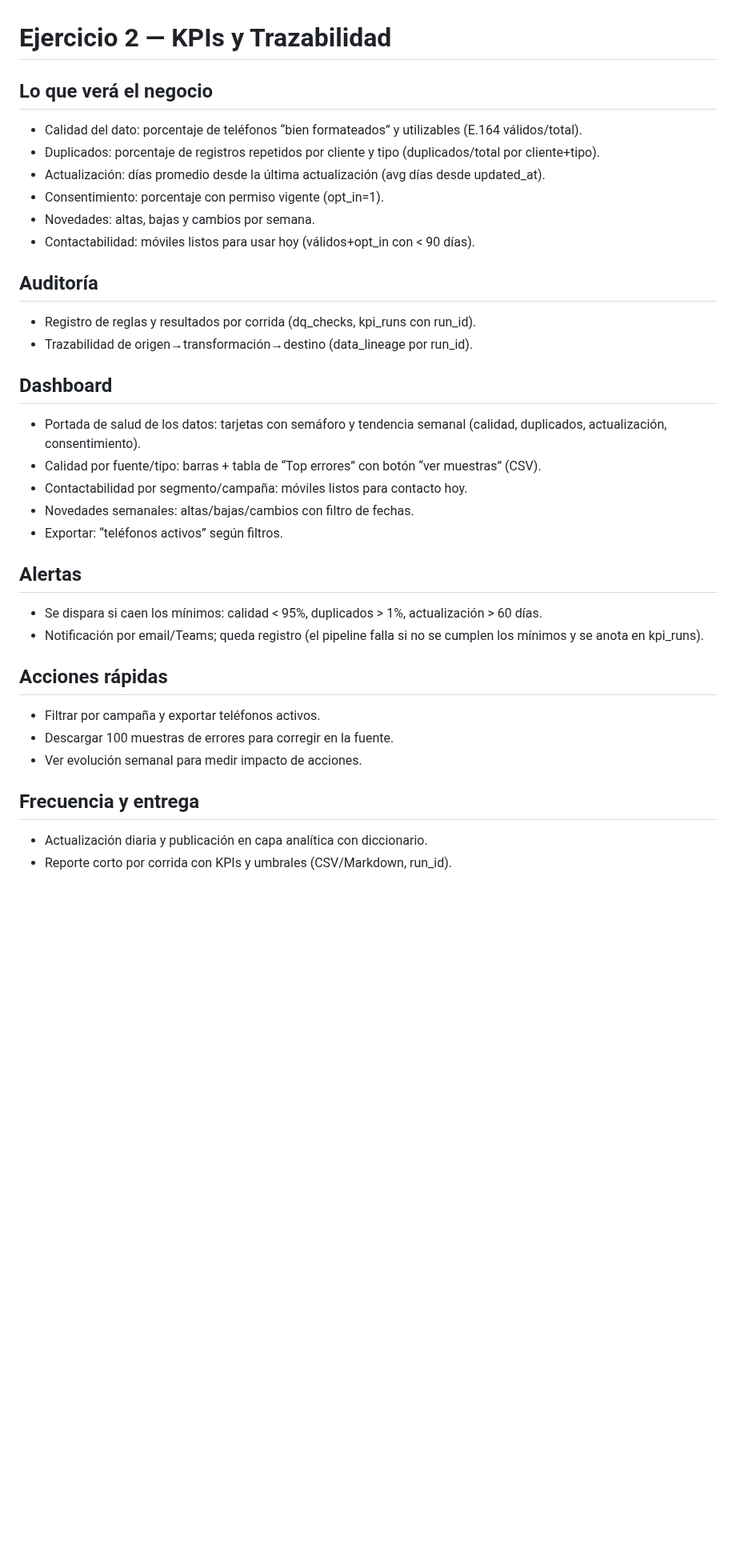
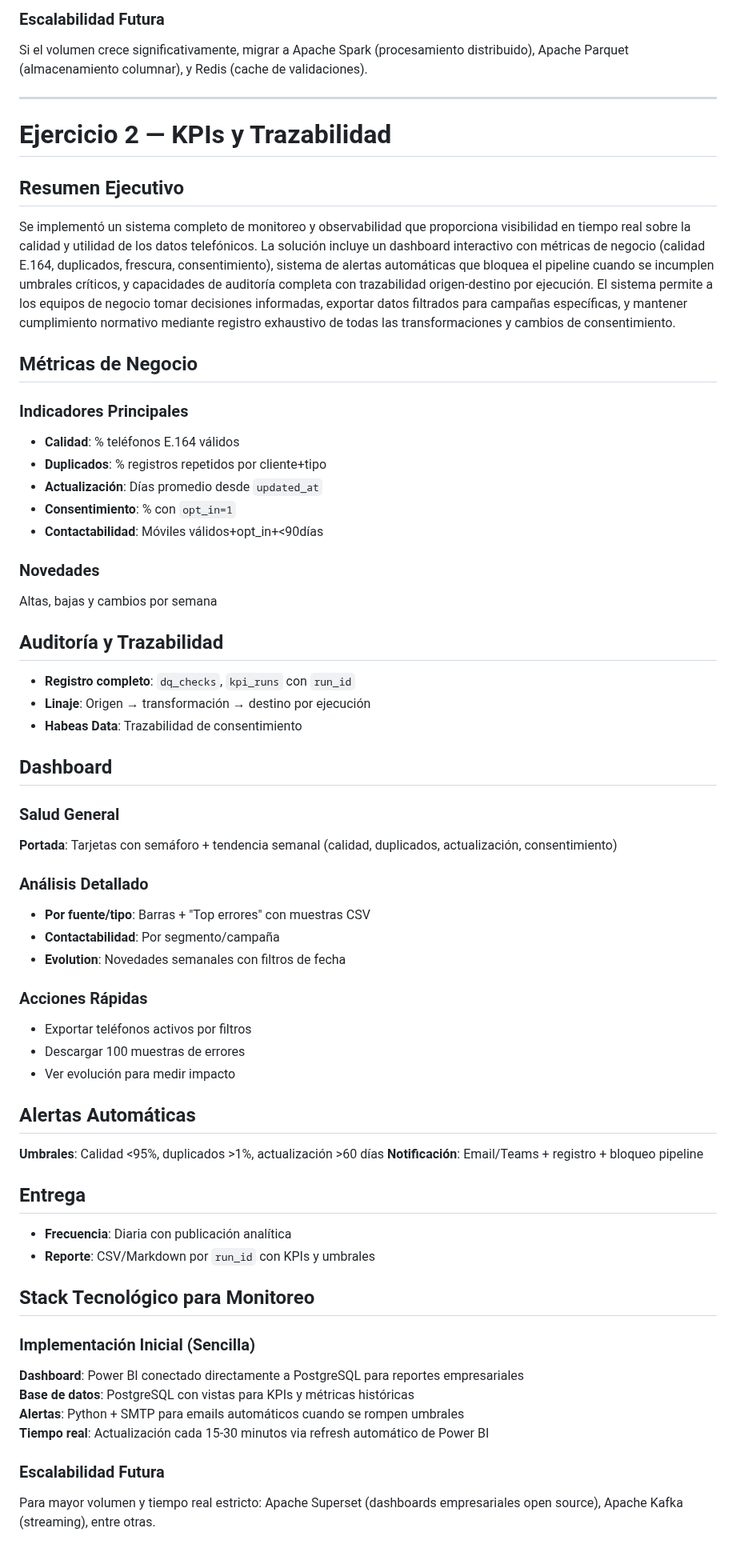
Before and after one commit to piandas/tuya-data, a Markdown page: ex1_ex2_telefonos_kpis/README.md, the part around one of its changes. Shown at 80% size. GitHub-like rendering; blank space fills up the shorter version.

```diff
--- a/ex1_ex2_telefonos_kpis/README.md
+++ b/ex1_ex2_telefonos_kpis/README.md
@@ -46,34 +61,61 @@ Objetivo: un dataset único, simple y trazable de teléfonos para contactabilida
+### Escalabilidad Futura
+Si el volumen crece significativamente, migrar a Apache Spark (procesamiento distribuido), Apache Parquet (almacenamiento columnar), y Redis (cache de validaciones).
+
+---
 
 # Ejercicio 2 — KPIs y Trazabilidad
 
-## Lo que verá el negocio
-- Calidad del dato: porcentaje de teléfonos “bien formateados” y utilizables (E.164 válidos/total).
-- Duplicados: porcentaje de registros repetidos por cliente y tipo (duplicados/total por cliente+tipo).
-- Actualización: días promedio desde la última actualización (avg días desde updated_at).
-- Consentimiento: porcentaje con permiso vigente (opt_in=1).
-- Novedades: altas, bajas y cambios por semana.
-- Contactabilidad: móviles listos para usar hoy (válidos+opt_in con < 90 días).
+## Resumen Ejecutivo
 
-## Auditoría
-- Registro de reglas y resultados por corrida (dq_checks, kpi_runs con run_id).
-- Trazabilidad de origen→transformación→destino (data_lineage por run_id).
+Se implementó un sistema completo de monitoreo y observabilidad que proporciona visibilidad en tiempo real sobre la calidad y utilidad de los datos telefónicos. La solución incluye un dashboard interactivo con métricas de negocio (calidad E.164, duplicados, frescura, consentimiento), sistema de alertas automáticas que bloquea el pipeline cuando se incumplen umbrales críticos, y capacidades de auditoría completa con trazabilidad origen-destino por ejecución. El sistema permite a los equipos de negocio tomar decisiones informadas, exportar datos filtrados para campañas específicas, y mantener cumplimiento normativo mediante registro exhaustivo de todas las transformaciones y cambios de consentimiento.
+
+## Métricas de Negocio
+
+### Indicadores Principales
+- **Calidad**: % teléfonos E.164 válidos
+- **Duplicados**: % registros repetidos por cliente+tipo
+- **Actualización**: Días promedio desde `updated_at`
+- **Consentimiento**: % con `opt_in=1`
+- **Contactabilidad**: Móviles válidos+opt_in+<90días
+
+### Novedades
+Altas, bajas y cambios por semana
+
+## Auditoría y Trazabilidad
+- **Registro completo**: `dq_checks`, `kpi_runs` con `run_id`
+- **Linaje**: Origen → transformación → destino por ejecución
+- **Habeas Data**: Trazabilidad de consentimiento
 
 ## Dashboard
-- Portada de salud de los datos: tarjetas con semáforo y tendencia semanal (calidad, duplicados, actualización, consentimiento).
-- Calidad por fuente/tipo: barras + tabla de “Top errores” con botón “ver muestras” (CSV).
-- Contactabilidad por segmento/campaña: móviles listos para contacto hoy.
-- Novedades semanales: altas/bajas/cambios con filtro de fechas.
-- Exportar: “teléfonos activos” según filtros.
 
-## Alertas
-- Se dispara si caen los mínimos: calidad < 95%, duplicados > 1%, actualización > 60 días.
-- Notificación por email/Teams; queda registro (el pipeline falla si no se cumplen los mínimos y se anota en kpi_runs).
+### Salud General
+**Portada**: Tarjetas con semáforo + tendencia semanal (calidad, duplicados, actualización, consentimiento)
 
-## Acciones rápidas
-- Filtrar por campaña y exportar teléfonos activos.
-- Descargar 100 muestras de errores para corregir en la fuente.
-- Ver evolución semanal para medir impacto de acciones.
+### Análisis Detallado
+- **Por fuente/tipo**: Barras + "Top errores" con muestras CSV
+- **Contactabilidad**: Por segmento/campaña
+- **Evolution**: Novedades semanales con filtros de fecha
 
-## Frecuencia y entrega
-- Actualización diaria y publicación en capa analítica con diccionario.
-- Reporte corto por corrida con KPIs y umbrales (CSV/Markdown, run_id).
+### Acciones Rápidas
+- Exportar teléfonos activos por filtros
+- Descargar 100 muestras de errores
+- Ver evolución para medir impacto
+
+## Alertas Automáticas
+**Umbrales**: Calidad <95%, duplicados >1%, actualización >60 días
+**Notificación**: Email/Teams + registro + bloqueo pipeline
+
+## Entrega
+- **Frecuencia**: Diaria con publicación analítica
+- **Reporte**: CSV/Markdown por `run_id` con KPIs y umbrales
+
+## Stack Tecnológico para Monitoreo
+
+### Implementación Inicial (Sencilla)
+**Dashboard**: Power BI conectado directamente a PostgreSQL para reportes empresariales\
+**Base de datos**: PostgreSQL con vistas para KPIs y métricas históricas\
+**Alertas**: Python + SMTP para emails automáticos cuando se rompen umbrales\
+**Tiempo real**: Actualización cada 15-30 minutos via refresh automático de Power BI
+
+### Escalabilidad Futura
+Para mayor volumen y tiempo real estricto: Apache Superset (dashboards empresariales open source), Apache Kafka (streaming), entre otras.
```
Also changed, not shown: other parts of ex1_ex2_telefonos_kpis/README.md (+49 -34 lines).
